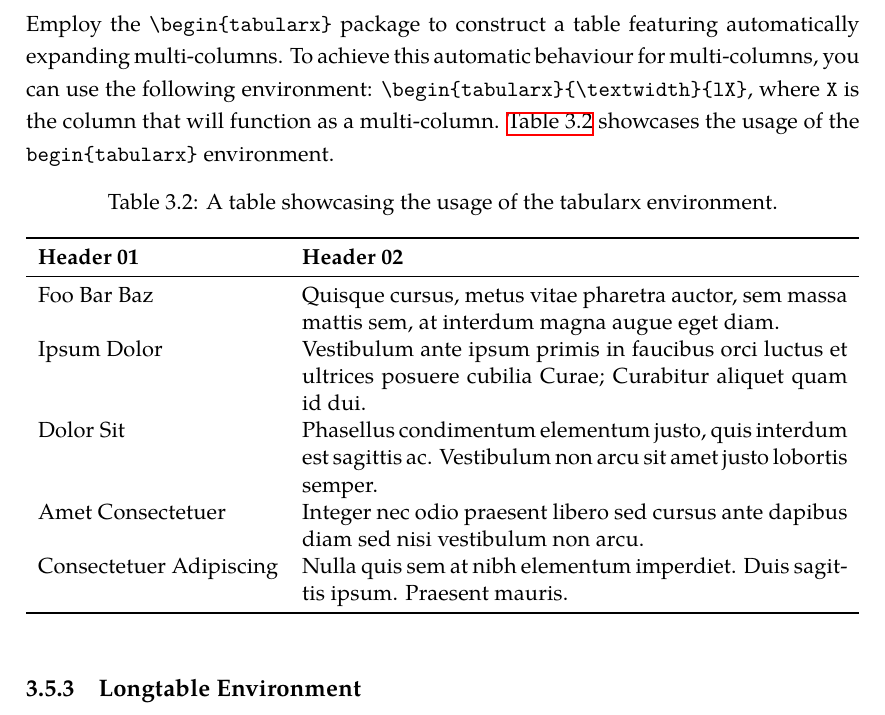
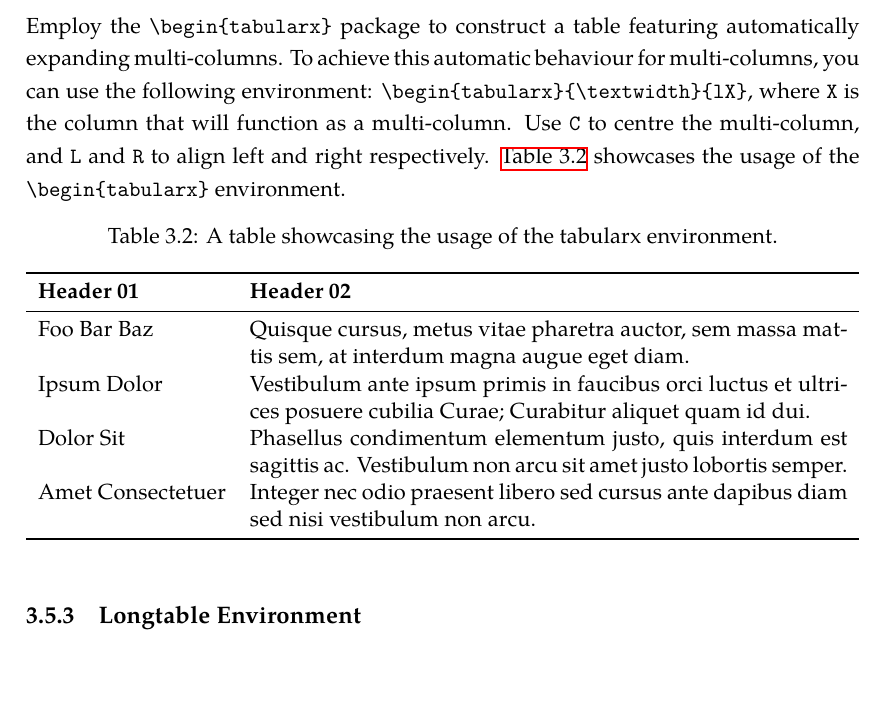
Before and after one commit to joseareia/ipleiria-thesis, a LaTeX thesis (IPLeiriaMain.tex, which reads Chapters/03-Latex-Tutorial.tex): part of page 27 of 40, cut so that both start at the same text, the shorter picture padded with empty space. Compiled offline with XeLaTeX; a LaTeX package or settings file that is missing is left out.

Commit message:
docs: add reference to new tabularx commands (#39)

```diff
--- a/Chapters/03-Latex-Tutorial.tex
+++ b/Chapters/03-Latex-Tutorial.tex
@@ -88,8 +88,7 @@ The conventional \verb|\begin{tabular}| environment enables you to create a simp
 \end{table}
 
 \subsection{Tabularx Environment}
-Employ the \verb|\begin{tabularx}| package to construct a table featuring automatically expanding multi-columns. To achieve this automatic behaviour for multi-columns, you can use the following environment: \verb|\begin{tabularx}{\textwidth}{lX}|, where \verb|X| is the column that will function as a multi-column. \autoref{tab:table-02} showcases the usage of the \verb|begin{tabularx}| environment.
-%Take note that we substitute \verb|X| in place of \verb|l| or \verb|c|, explicitly indicating that the column will function as a multi-column, occupying the entire available space.
+Employ the \verb|\begin{tabularx}| package to construct a table featuring automatically expanding multi-columns. To achieve this automatic behaviour for multi-columns, you can use the following environment: \verb|\begin{tabularx}{\textwidth}{lX}|, where \verb|X| is the column that will function as a multi-column. Use \verb|C| to centre the multi-column, and \verb|L| and \verb|R| to align left and right respectively. \autoref{tab:table-02} showcases the usage of the \verb|\begin{tabularx}| environment.
 
 \begin{table}[!htpb]
     \caption{A table showcasing the usage of the tabularx environment.}
@@ -102,7 +101,7 @@ Employ the \verb|\begin{tabularx}| package to construct a table featuring automa
         Ipsum Dolor & Vestibulum ante ipsum primis in faucibus orci luctus et ultrices posuere cubilia Curae; Curabitur aliquet quam id dui. \\
         Dolor Sit & Phasellus condimentum elementum justo, quis interdum est sagittis ac. Vestibulum non arcu sit amet justo lobortis semper. \\
         Amet Consectetuer & Integer nec odio praesent libero sed cursus ante dapibus diam sed nisi vestibulum non arcu. \\
-        Consectetuer Adipiscing & Nulla quis sem at nibh elementum imperdiet. Duis sagittis ipsum. Praesent mauris. \\
+        % Consectetuer Adipiscing & Nulla quis sem at nibh elementum imperdiet. Duis sagittis ipsum. Praesent mauris. \\
         \bottomrule
     \end{tabularx}
 \end{table}
```
